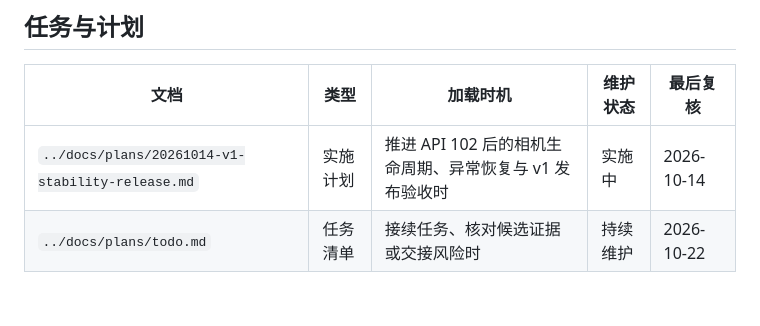
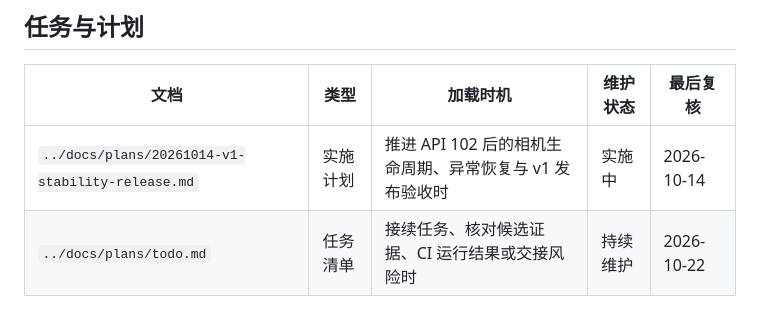
Before and after one commit to IceTeacher/GazeKeep, a Markdown page: .agents/docs-index.md, the part around the change. Rendered like a GitHub page.

```diff
--- a/.agents/docs-index.md
+++ b/.agents/docs-index.md
@@ -41,4 +41,4 @@
 | 文档                                             | 类型     | 加载时机                                                | 维护状态 | 最后复核   |
 | ------------------------------------------------ | -------- | ------------------------------------------------------- | -------- | ---------- |
 | `../docs/plans/20261014-v1-stability-release.md` | 实施计划 | 推进 API 102 后的相机生命周期、异常恢复与 v1 发布验收时 | 实施中   | 2026-10-14 |
-| `../docs/plans/todo.md`                          | 任务清单 | 接续任务、核对候选证据或交接风险时                      | 持续维护 | 2026-10-22 |
+| `../docs/plans/todo.md`                          | 任务清单 | 接续任务、核对候选证据、CI 运行结果或交接风险时         | 持续维护 | 2026-10-22 |
```
Also changed, not shown: docs/plans/todo.md (+3 -3 lines).
